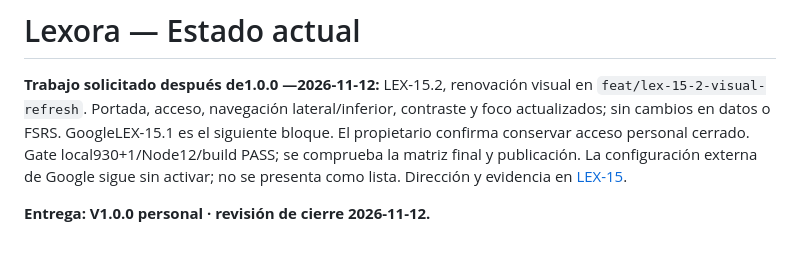
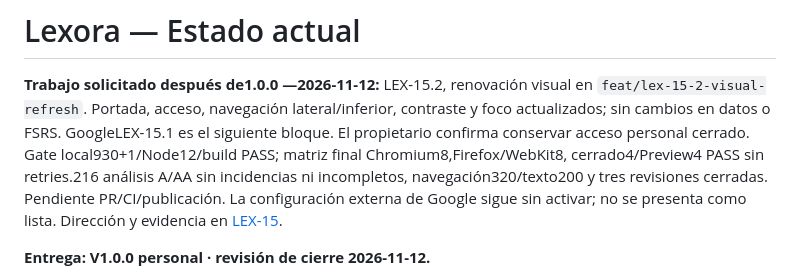
Before and after one commit to JoanOliver04/lexora, a Markdown page: docs/STATUS.md, the part around the change. Rendered like a GitHub page; blank space fills up the shorter version.

```diff
--- a/docs/STATUS.md
+++ b/docs/STATUS.md
@@ -4,7 +4,9 @@
 en `feat/lex-15-2-visual-refresh`. Portada, acceso, navegación lateral/inferior,
 contraste y foco actualizados; sin cambios en datos o FSRS. GoogleLEX-15.1 es
 el siguiente bloque. El propietario confirma conservar acceso personal cerrado.
-Gate local930+1/Node12/build PASS; se comprueba la matriz final y publicación.
+Gate local930+1/Node12/build PASS; matriz final Chromium8,Firefox/WebKit8,
+cerrado4/Preview4 PASS sin retries.216 análisis A/AA sin incidencias ni incompletos,
+navegación320/texto200 y tres revisiones cerradas. Pendiente PR/CI/publicación.
 La configuración externa de Google sigue sin activar; no se presenta como lista.
 Dirección y evidencia en [LEX-15](evidence/LEX-15-visual-direction.md).
 
```
Also changed, not shown: docs/evidence/LEX-15-visual-direction.md (+17 -1 lines), docs/evidence/assets/lexora-visual-home-desktop.png (added), docs/evidence/assets/lexora-visual-today-mobile.png (added).
